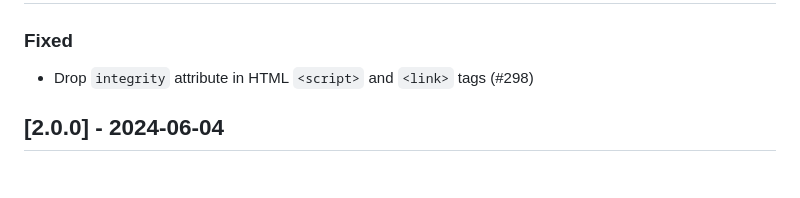
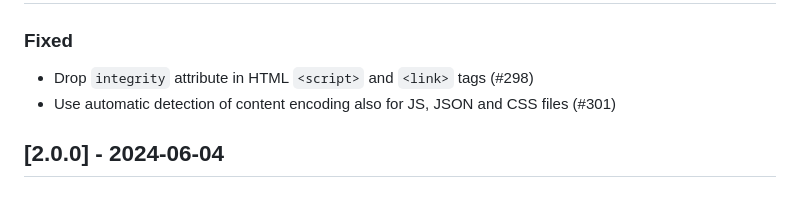
Before and after one commit to openzim/warc2zim, a Markdown page: CHANGELOG.md, the part around the change. Rendered like a GitHub page.

Commit message:
Update CHANGELOG for automatic detection of content encoding

```diff
--- a/CHANGELOG.md
+++ b/CHANGELOG.md
@@ -10,6 +10,7 @@ and this project adheres to [Semantic Versioning](https://semver.org/spec/v2.0.0
 ### Fixed
 
 - Drop `integrity` attribute in HTML `<script>` and `<link>` tags (#298)
+- Use automatic detection of content encoding also for JS, JSON and CSS files (#301)
 
 ## [2.0.0] - 2024-06-04
 
```
